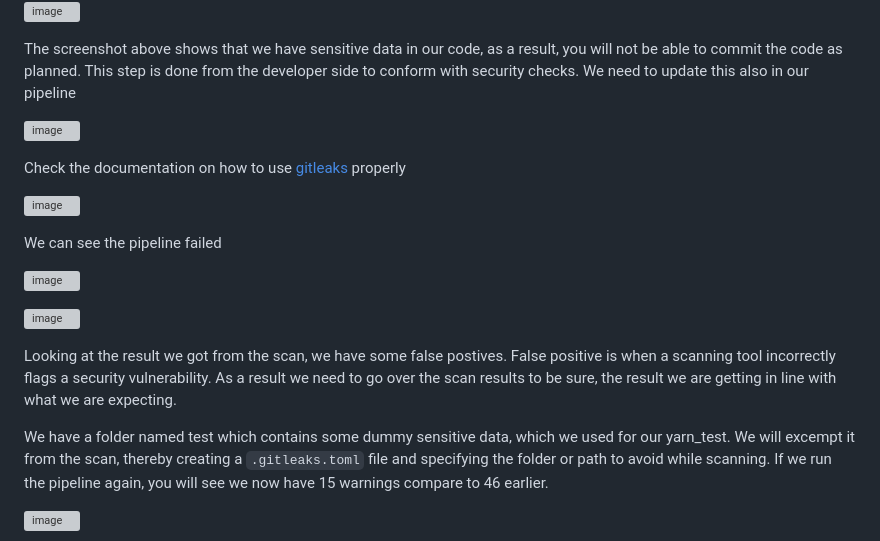
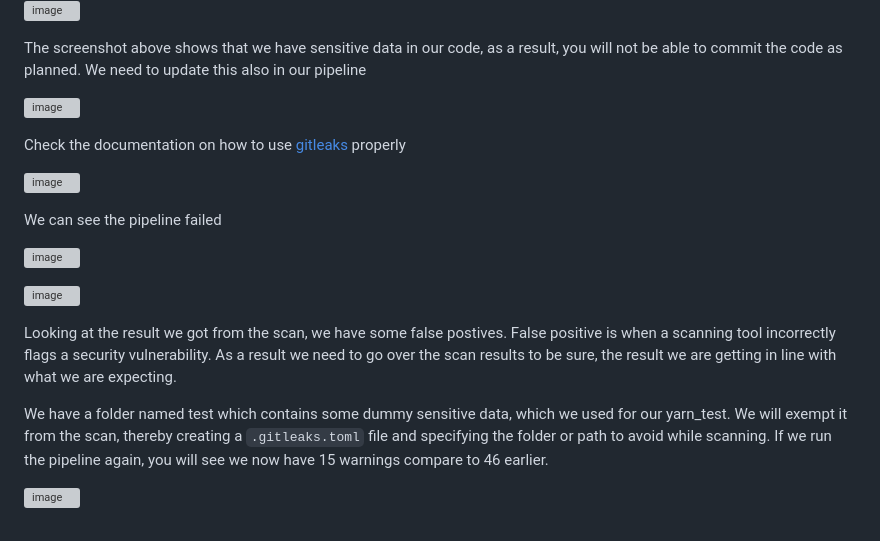
Before and after one commit to Taiwolawal/DevSecOps-CICD, a Markdown page: README.md, the part around the change. Drawn GitHub-style; grey boxes are pictures that could not be loaded.

```diff
--- a/README.md
+++ b/README.md
@@ -38,7 +38,7 @@ We will start by installing the tool locally on our system and use pre-commit ho
 
 ![image](https://github.com/Taiwolawal/devsecops-project/assets/50557587/c43bbefc-2b0b-4a79-8f1b-c5f6bdd182d5)
 
-The screenshot above shows that we have sensitive data in our code, as a result, you will not be able to commit the code as planned. This step is done from the developer side to conform with security checks. We need to update this also in our pipeline
+The screenshot above shows that we have sensitive data in our code, as a result, you will not be able to commit the code as planned. We need to update this also in our pipeline
 
 
 ![image](https://github.com/Taiwolawal/devsecops-project/assets/50557587/00b70251-dc12-4d75-b665-fa6317fcbd29)
@@ -57,7 +57,7 @@ We can see the pipeline failed
 
 Looking at the result we got from the scan, we have some false postives. False positive is when a scanning tool incorrectly flags a security vulnerability. As a result we need to go over the scan results to be sure, the result we are getting in line with what we are expecting.
 
-We have a folder named test which contains some dummy sensitive data, which we used for our yarn_test. We will excempt it from the scan, thereby creating a ``.gitleaks.toml`` file and specifying the folder or path to avoid while scanning. If we run the pipeline again, you will see we now have 15 warnings compare to 46 earlier.
+We have a folder named test which contains some dummy sensitive data, which we used for our yarn_test. We will exempt it from the scan, thereby creating a ``.gitleaks.toml`` file and specifying the folder or path to avoid while scanning. If we run the pipeline again, you will see we now have 15 warnings compare to 46 earlier.
 
 ![image](https://github.com/Taiwolawal/devsecops-project/assets/50557587/9d9fde89-fa4a-44c0-9685-dbc9729fb671)
 
```
